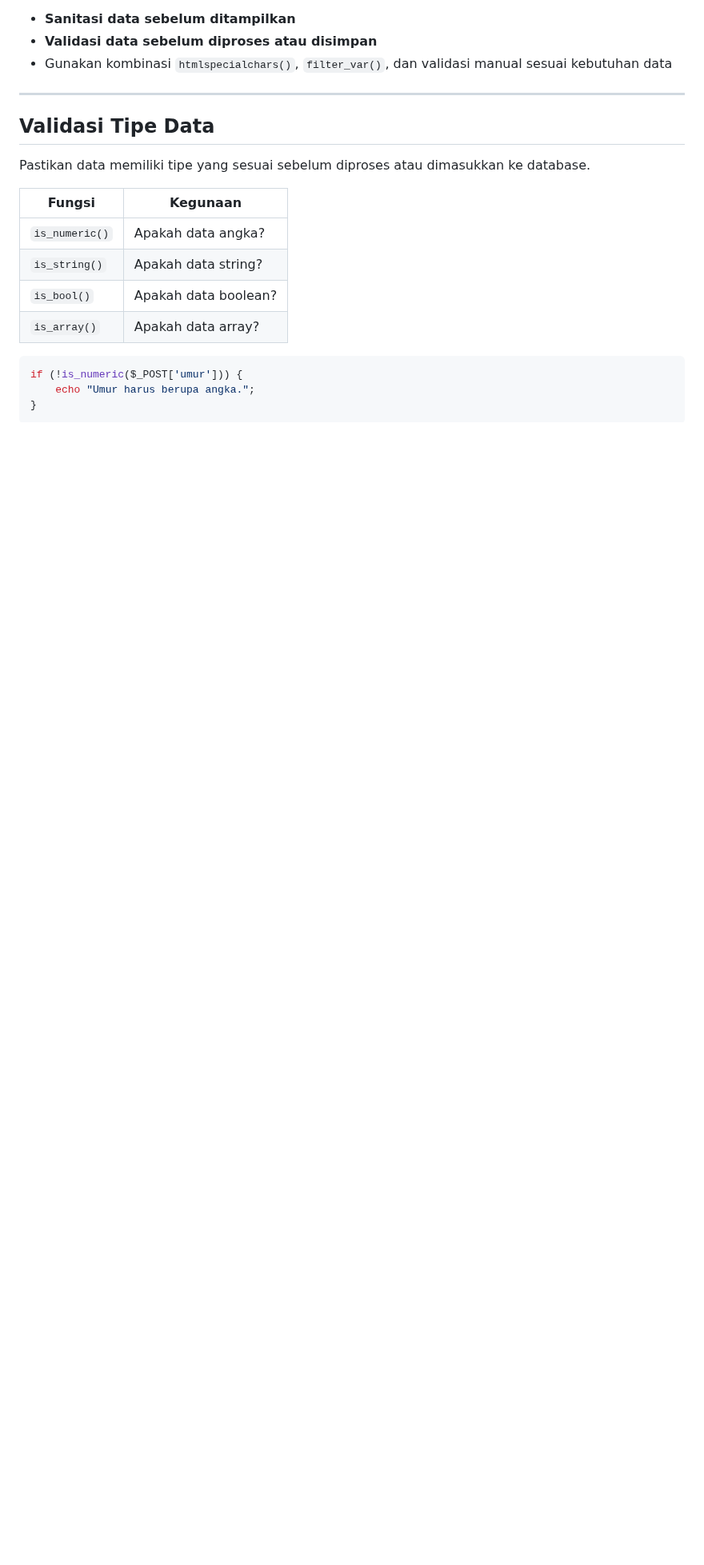
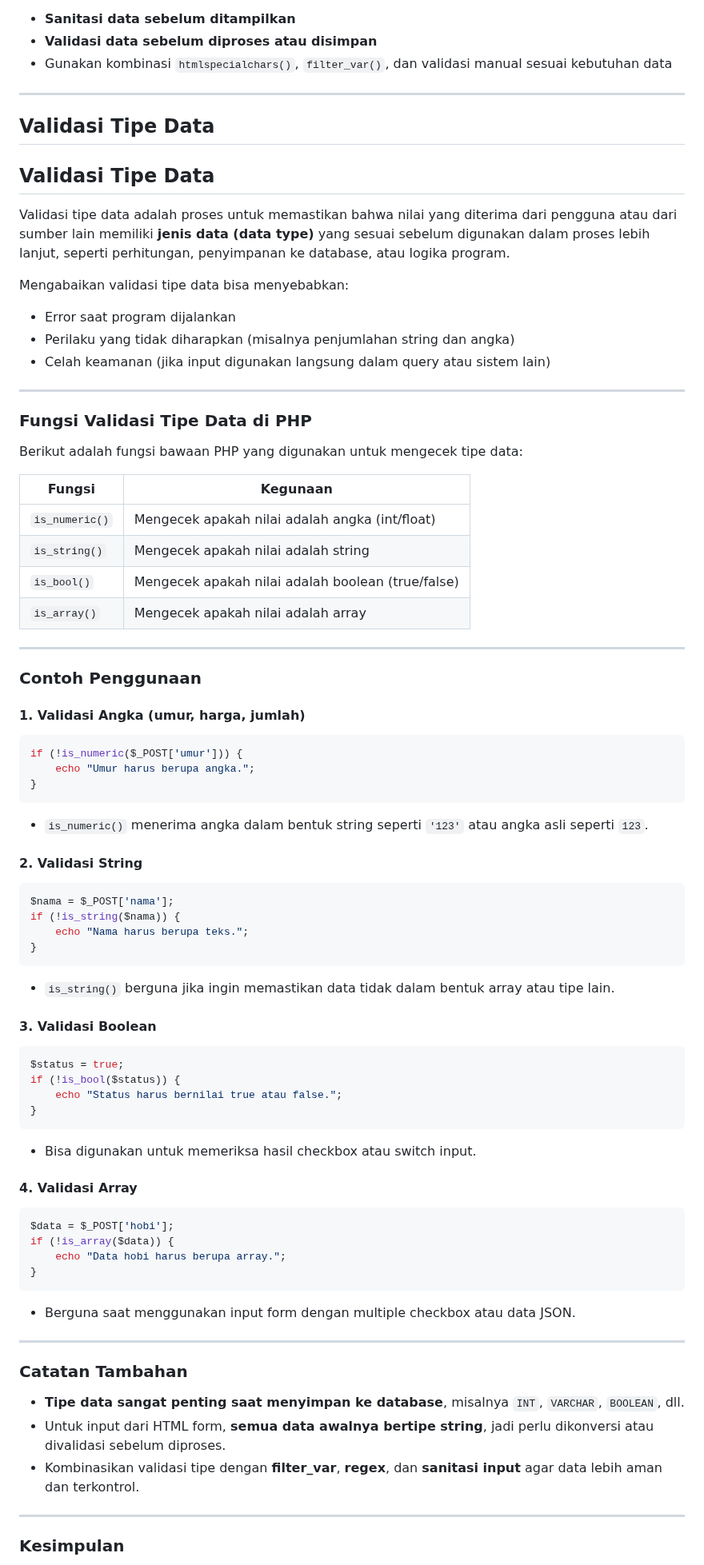
Before and after one commit to Ridlo543/Web-Programming-Lab, a Markdown page: 09_Form_Validation/materi.md, the part around one of its changes. Shown at 80% size. GitHub-like rendering; blank space fills up the shorter version.

Commit message:
Add data type validation section with examples and best practices in PHP documentation

````diff
--- a/09_Form_Validation/materi.md
+++ b/09_Form_Validation/materi.md
@@ -218,18 +218,85 @@ Untuk keamanan maksimal:
 ---
 
 ## Validasi Tipe Data
+## Validasi Tipe Data
 
-Pastikan data memiliki tipe yang sesuai sebelum diproses atau dimasukkan ke database.
+Validasi tipe data adalah proses untuk memastikan bahwa nilai yang diterima dari pengguna atau dari sumber lain memiliki **jenis data (data type)** yang sesuai sebelum digunakan dalam proses lebih lanjut, seperti perhitungan, penyimpanan ke database, atau logika program.
 
-| Fungsi | Kegunaan |
-|--------|----------|
-| `is_numeric()` | Apakah data angka? |
-| `is_string()` | Apakah data string? |
-| `is_bool()` | Apakah data boolean? |
-| `is_array()` | Apakah data array? |
+Mengabaikan validasi tipe data bisa menyebabkan:
+
+* Error saat program dijalankan
+* Perilaku yang tidak diharapkan (misalnya penjumlahan string dan angka)
+* Celah keamanan (jika input digunakan langsung dalam query atau sistem lain)
+
+---
+
+### Fungsi Validasi Tipe Data di PHP
+
+Berikut adalah fungsi bawaan PHP yang digunakan untuk mengecek tipe data:
+
+| Fungsi         | Kegunaan                                          |
+| -------------- | ------------------------------------------------- |
+| `is_numeric()` | Mengecek apakah nilai adalah angka (int/float)    |
+| `is_string()`  | Mengecek apakah nilai adalah string               |
+| `is_bool()`    | Mengecek apakah nilai adalah boolean (true/false) |
+| `is_array()`   | Mengecek apakah nilai adalah array                |
+
+---
+
+### Contoh Penggunaan
+
+#### 1. Validasi Angka (umur, harga, jumlah)
 
 ```php
 if (!is_numeric($_POST['umur'])) {
     echo "Umur harus berupa angka.";
 }
 ```
+
+* `is_numeric()` menerima angka dalam bentuk string seperti `'123'` atau angka asli seperti `123`.
+
+#### 2. Validasi String
+
+```php
+$nama = $_POST['nama'];
+if (!is_string($nama)) {
+    echo "Nama harus berupa teks.";
+}
+```
+
+* `is_string()` berguna jika ingin memastikan data tidak dalam bentuk array atau tipe lain.
+
+#### 3. Validasi Boolean
+
+```php
+$status = true;
+if (!is_bool($status)) {
+    echo "Status harus bernilai true atau false.";
+}
+```
+
+* Bisa digunakan untuk memeriksa hasil checkbox atau switch input.
+
+#### 4. Validasi Array
+
+```php
+$data = $_POST['hobi'];
+if (!is_array($data)) {
+    echo "Data hobi harus berupa array.";
+}
+```
+
+* Berguna saat menggunakan input form dengan multiple checkbox atau data JSON.
+
+---
+
+### Catatan Tambahan
+
+* **Tipe data sangat penting saat menyimpan ke database**, misalnya `INT`, `VARCHAR`, `BOOLEAN`, dll.
+* Untuk input dari HTML form, **semua data awalnya bertipe string**, jadi perlu dikonversi atau divalidasi sebelum diproses.
+* Kombinasikan validasi tipe dengan **filter\_var**, **regex**, dan **sanitasi input** agar data lebih aman dan terkontrol.
+
+---
+
+### Kesimpulan
+
````
Also changed, not shown: other parts of 09_Form_Validation/materi.md (+22 -7 lines).
